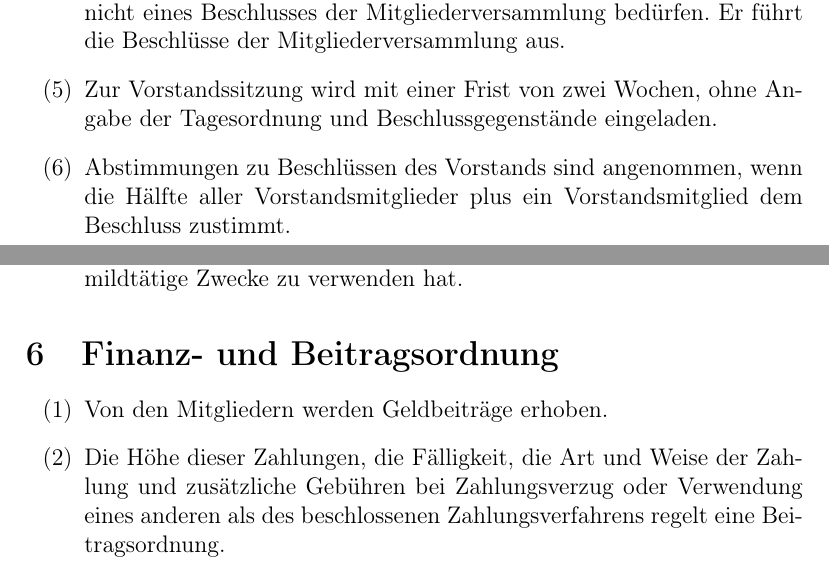
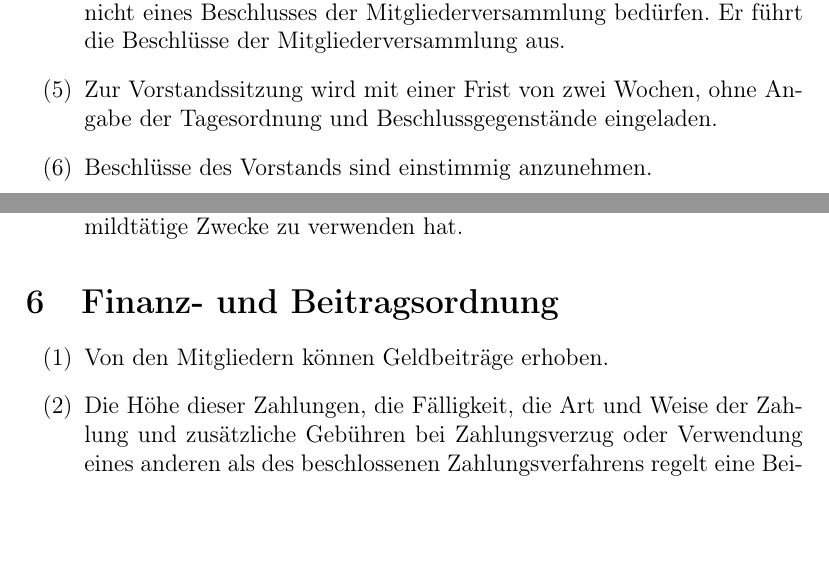
Before and after one commit to CodeforNiederrhein/satzung, a LaTeX document (satzung.tex): two parts of pages 6 and 8 of 9, joined at a grey line, cut so that both start at the same text, the shorter picture padded with empty space. Compiled offline with pdfLaTeX.

Commit message:
pdf und Anpassung Beitragsordnung

```diff
--- a/satzung.tex
+++ b/satzung.tex
@@ -251,9 +251,7 @@ Beschlüsse der Mitgliederversammlung aus.
 \item Zur Vorstandssitzung wird mit einer Frist von zwei Wochen, ohne
 Angabe der Tagesordnung und Beschlussgegenstände eingeladen.
 
-\item Abstimmungen zu Beschlüssen des Vorstands sind angenommen, wenn
-die Hälfte aller Vorstandsmitglieder plus ein Vorstandsmitglied dem
-Beschluss zustimmt.
+\item Beschlüsse des Vorstands sind einstimmig anzunehmen.
 
 \item Beschlüsse des Vorstands können auch schriftlich oder fernmündlich
 gefasst werden. Schriftlich oder fernmündlich gefasste Vorstandsbeschlüsse
@@ -304,7 +302,7 @@ verwenden hat. % §45 (1) BGB
 
 \section{Finanz- und Beitragsordnung} % §58 2. BGB
 \begin{enumerate}
-\item Von den Mitgliedern werden Geldbeiträge erhoben.
+\item Von den Mitgliedern können Geldbeiträge erhoben.
 
 \item Die Höhe dieser Zahlungen, die Fälligkeit, die Art und Weise der Zahlung
 und zusätzliche Gebühren bei Zahlungsverzug oder Verwendung eines anderen als
```
Also changed, not shown: beitragsordnung.tex (+1 -1 lines), beitragsordnung.pdf, satzung.tex (2 more changed lines).
